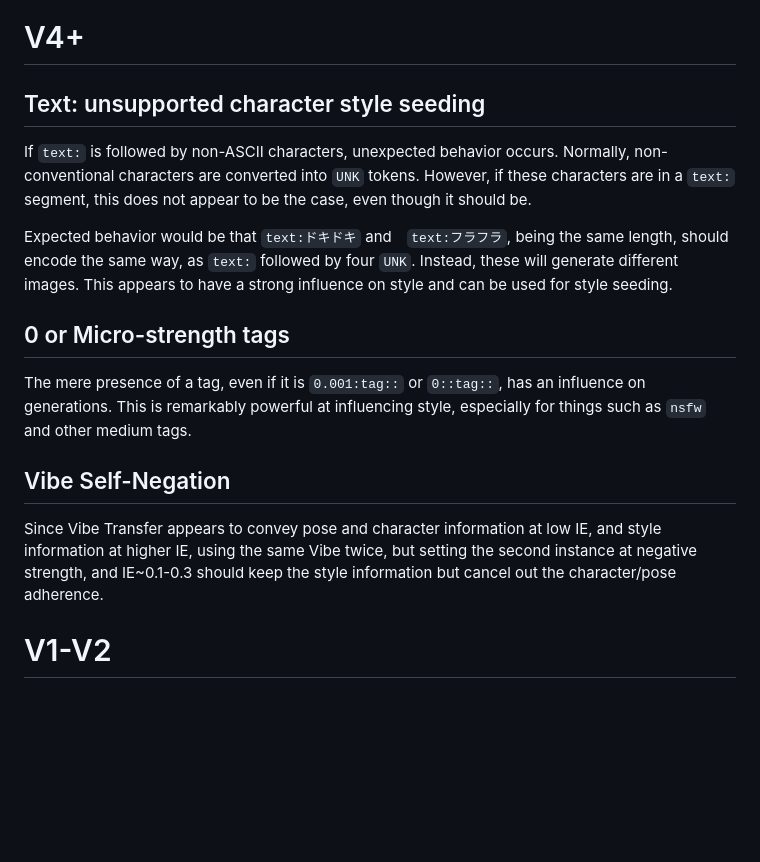
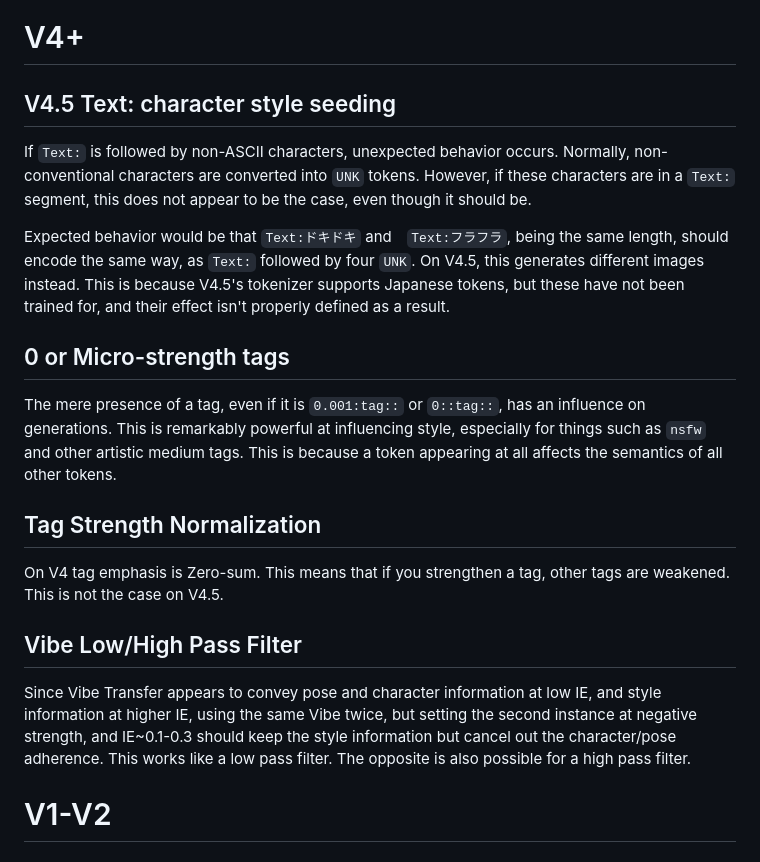
Before and after one commit to TapwaveZodiac/novelaiUKB, a Markdown page: docs/Database-of-Interesting-Image-Generation-Finds.md, the part around the change. Rendered like a GitHub page; blank space fills up the shorter version.

```diff
--- a/docs/Database-of-Interesting-Image-Generation-Finds.md
+++ b/docs/Database-of-Interesting-Image-Generation-Finds.md
@@ -2,17 +2,23 @@ This page serves to catalogue interesting tags for image generation, which can l
 
 # V4+
 
-## Text: unsupported character style seeding
+## V4.5 Text: character style seeding
 
-If `text:` is followed by non-ASCII characters, unexpected behavior occurs. Normally, non-conventional characters are converted into `UNK` tokens. However, if these characters are in a `text:` segment, this does not appear to be the case, even though it should be.
+If `Text:` is followed by non-ASCII characters, unexpected behavior occurs. Normally, non-conventional characters are converted into `UNK` tokens. However, if these characters are in a `Text:` segment, this does not appear to be the case, even though it should be.
 
-Expected behavior would be that `text:ドキドキ` and　`text:フラフラ`, being the same length, should encode the same way, as `text:` followed by four `UNK`. Instead, these will generate different images. This appears to have a strong influence on style and can be used for style seeding.
+Expected behavior would be that `Text:ドキドキ` and　`Text:フラフラ`, being the same length, should encode the same way, as `Text:` followed by four `UNK`.
+On V4.5, this generates different images instead. This is because V4.5's tokenizer supports Japanese tokens, but these have not been trained for, and their effect isn't properly defined as a result.
 
 ## 0 or Micro-strength tags
-The mere presence of a tag, even if it is `0.001:tag::` or `0::tag::`, has an influence on generations. This is remarkably powerful at influencing style, especially for things such as `nsfw` and other medium tags.
+The mere presence of a tag, even if it is `0.001:tag::` or `0::tag::`, has an influence on generations. This is remarkably powerful at influencing style, especially for things such as `nsfw` and other artistic medium tags. This is because a token appearing at all affects the semantics of all other tokens.
 
-## Vibe Self-Negation
-Since Vibe Transfer appears to convey pose and character information at low IE, and style information at higher IE, using the same Vibe twice, but setting the second instance at negative strength, and IE~0.1-0.3 should keep the style information but cancel out the character/pose adherence.
+## Tag Strength Normalization
+
+On V4 tag emphasis is Zero-sum. This means that if you strengthen a tag, other tags are weakened. This is not the case on V4.5.
+
+## Vibe Low/High Pass Filter
+
+Since Vibe Transfer appears to convey pose and character information at low IE, and style information at higher IE, using the same Vibe twice, but setting the second instance at negative strength, and IE~0.1-0.3 should keep the style information but cancel out the character/pose adherence. This works like a low pass filter. The opposite is also possible for a high pass filter.
 
 # V1-V2
 ## Tags and Tag Combos
```
